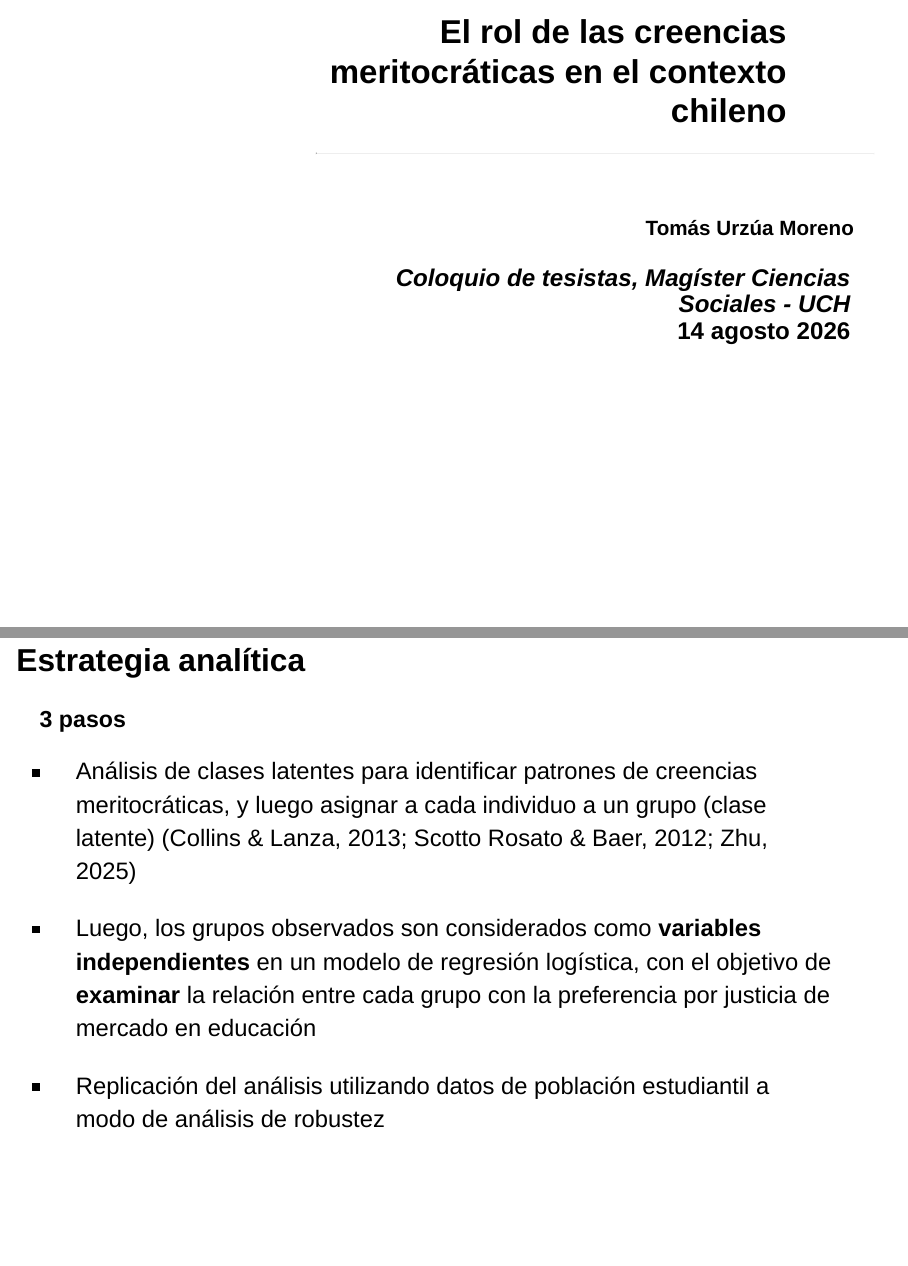
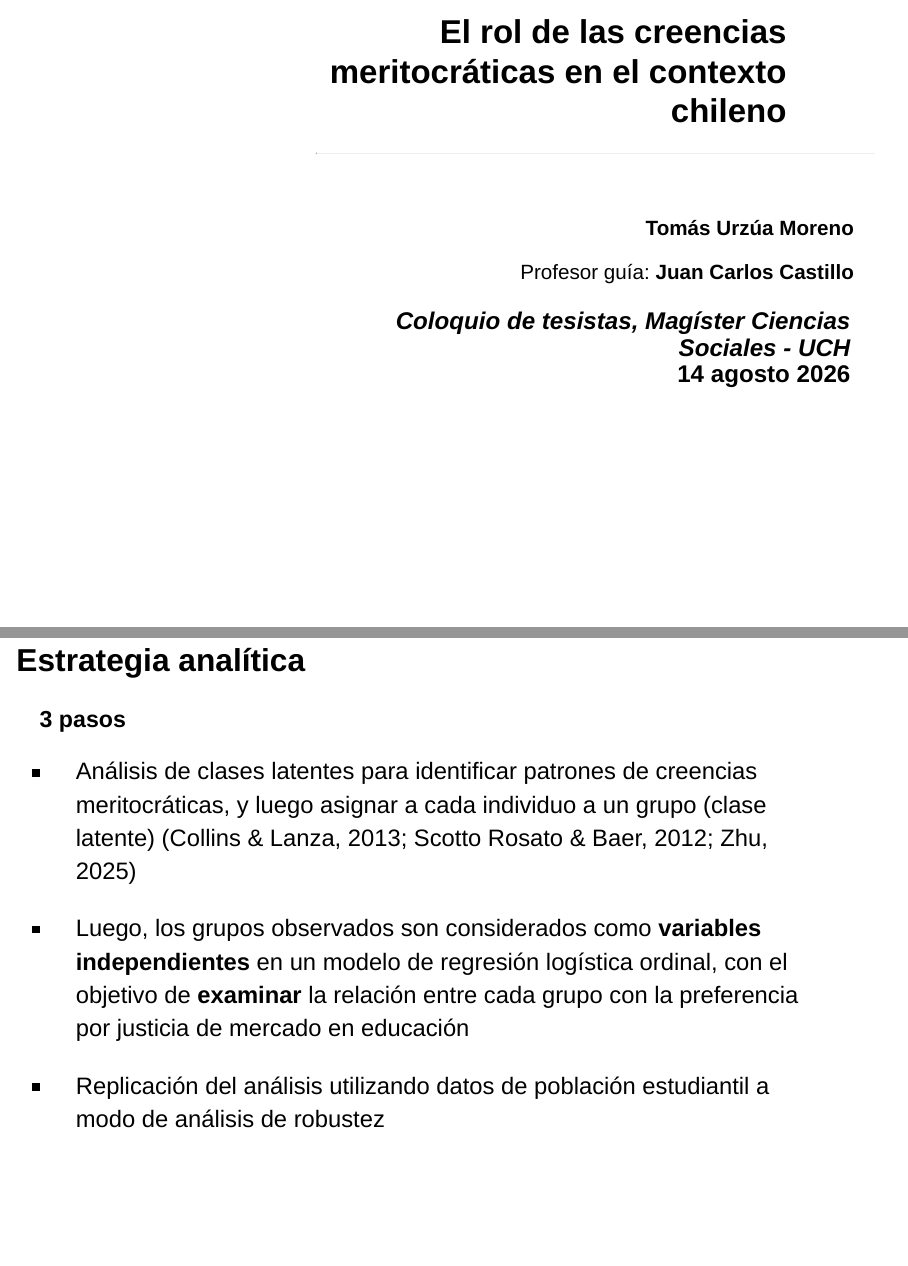
Before and after one commit to tomasurzuam/masters-thesis, a Quarto document (presentations/coloquio-mg-2026/coloquio-2026.qmd): pages 2 and 22 of 27, joined at a grey line. Rendered offline with R 4.5, knitr and Pandoc in place of Quarto, with nearby package versions; drawn as Slidy slides in place of the format the file asks for.

Commit message:
up detalles

```diff
--- a/presentations/coloquio-mg-2026/coloquio-2026.qmd
+++ b/presentations/coloquio-mg-2026/coloquio-2026.qmd
@@ -49,6 +49,8 @@ editor_options:
 <br>
 
 **Tomás Urzúa Moreno**
+
+Profesor guía: **Juan Carlos Castillo**
 
 ### *Coloquio de tesistas, Magíster Ciencias Sociales - UCH* <br> 14 agosto 2026
 
@@ -254,7 +256,7 @@ Esta investigación pretende avanzar por este lado
 :::{.incremental .highlight-last style="font-size: 120%"}
 - Análisis de clases latentes para identificar patrones de creencias meritocráticas, y luego asignar a cada individuo a un grupo (clase latente) [@collins_latent_2013; @scottorosato_latent_2012; @zhu_meritocratic_2025]
 
-- Luego, los grupos observados son considerados como **variables independientes** en un modelo de regresión logística, con el objetivo de **examinar** la relación entre cada grupo con la preferencia por justicia de mercado en educación
+- Luego, los grupos observados son considerados como **variables independientes** en un modelo de regresión logística ordinal, con el objetivo de **examinar** la relación entre cada grupo con la preferencia por justicia de mercado en educación
 
 - Replicación del análisis utilizando datos de población estudiantil a modo de análisis de robustez
 :::
```
Also changed, not shown: presentations/coloquio-mg-2026/coloquio-2026.html.
